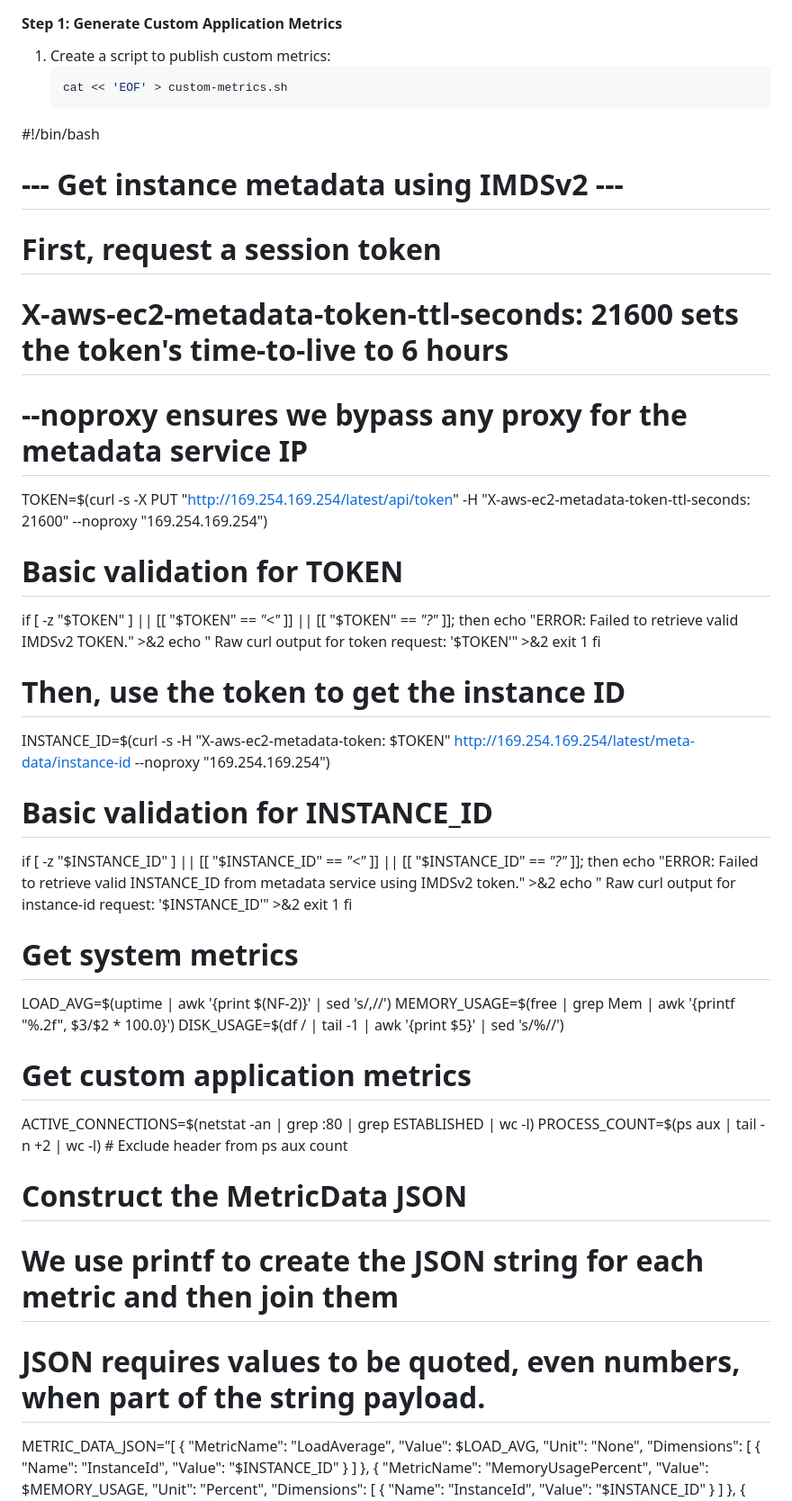
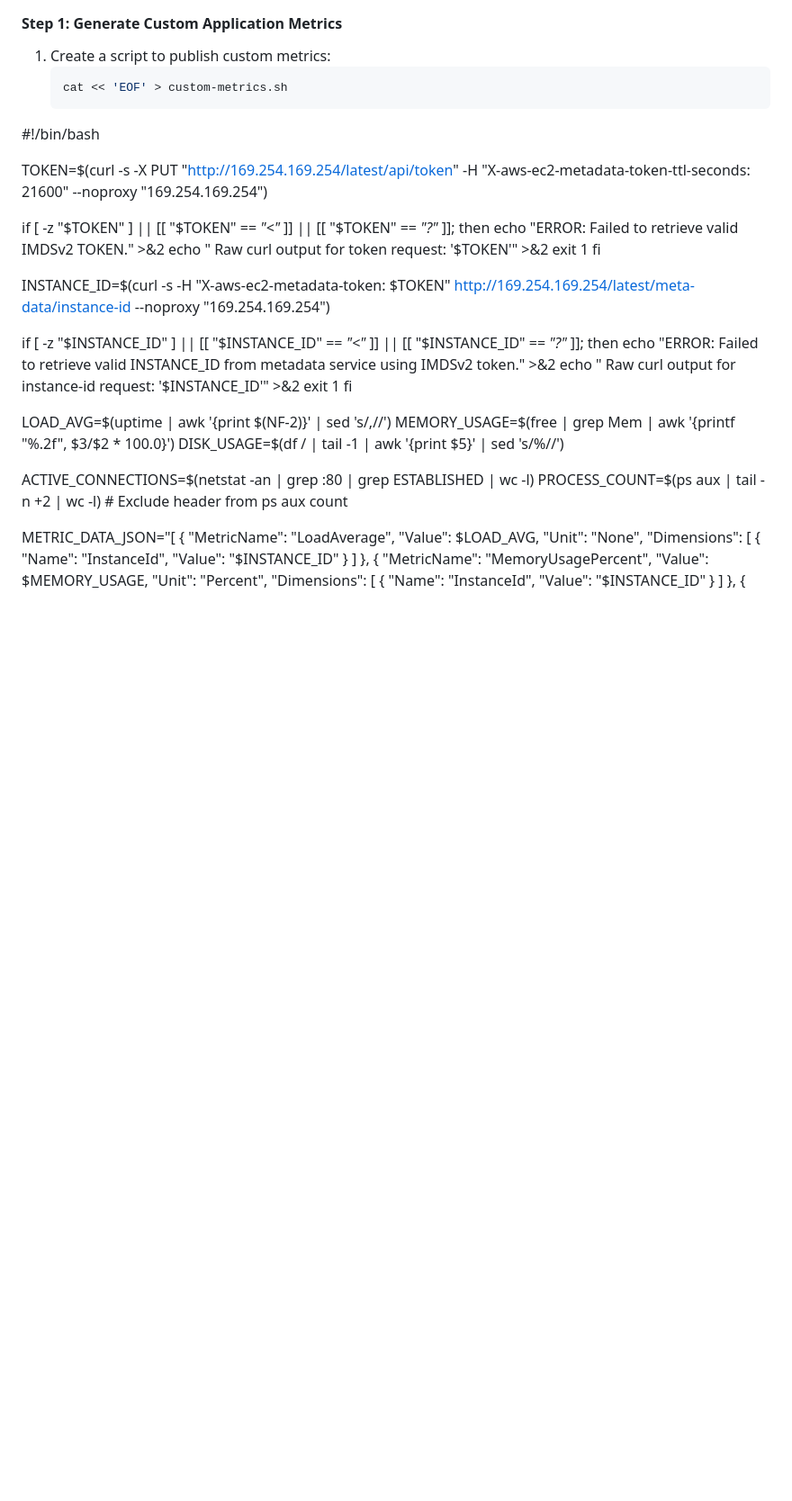
Before and after one commit to jwkidd3/aws_arch_v2, a Markdown page: lab6_cloudwatch_monitoring.md, the part around the change printed below. Shown: that part at 90% size. GitHub-like rendering; blank space fills up the shorter version.

```diff
--- a/lab6_cloudwatch_monitoring.md
+++ b/lab6_cloudwatch_monitoring.md
@@ -205,41 +205,30 @@ You will implement comprehensive monitoring for your AWS infrastructure using Cl
    cat << 'EOF' > custom-metrics.sh
 #!/bin/bash
 
-# --- Get instance metadata using IMDSv2 ---
-# First, request a session token
-# X-aws-ec2-metadata-token-ttl-seconds: 21600 sets the token's time-to-live to 6 hours
-# --noproxy ensures we bypass any proxy for the metadata service IP
 TOKEN=$(curl -s -X PUT "http://169.254.169.254/latest/api/token" -H "X-aws-ec2-metadata-token-ttl-seconds: 21600" --noproxy "169.254.169.254")
 
-# Basic validation for TOKEN
+
 if [ -z "$TOKEN" ] || [[ "$TOKEN" == *"<"* ]] || [[ "$TOKEN" == *"?"* ]]; then
     echo "ERROR: Failed to retrieve valid IMDSv2 TOKEN." >&2
     echo "       Raw curl output for token request: '$TOKEN'" >&2
     exit 1
 fi
 
-# Then, use the token to get the instance ID
 INSTANCE_ID=$(curl -s -H "X-aws-ec2-metadata-token: $TOKEN" http://169.254.169.254/latest/meta-data/instance-id --noproxy "169.254.169.254")
 
-# Basic validation for INSTANCE_ID
 if [ -z "$INSTANCE_ID" ] || [[ "$INSTANCE_ID" == *"<"* ]] || [[ "$INSTANCE_ID" == *"?"* ]]; then
     echo "ERROR: Failed to retrieve valid INSTANCE_ID from metadata service using IMDSv2 token." >&2
     echo "       Raw curl output for instance-id request: '$INSTANCE_ID'" >&2
     exit 1
 fi
 
-# Get system metrics
 LOAD_AVG=$(uptime | awk '{print $(NF-2)}' | sed 's/,//')
 MEMORY_USAGE=$(free | grep Mem | awk '{printf "%.2f", $3/$2 * 100.0}')
 DISK_USAGE=$(df / | tail -1 | awk '{print $5}' | sed 's/%//')
 
-# Get custom application metrics
 ACTIVE_CONNECTIONS=$(netstat -an | grep :80 | grep ESTABLISHED | wc -l)
 PROCESS_COUNT=$(ps aux | tail -n +2 | wc -l) # Exclude header from ps aux count
 
-# Construct the MetricData JSON
-# We use printf to create the JSON string for each metric and then join them
-# JSON requires values to be quoted, even numbers, when part of the string payload.
 METRIC_DATA_JSON="[
     {
         \"MetricName\": \"LoadAverage\",
```
Also changed, not shown: other parts of lab6_cloudwatch_monitoring.md (+3 -3 lines).
